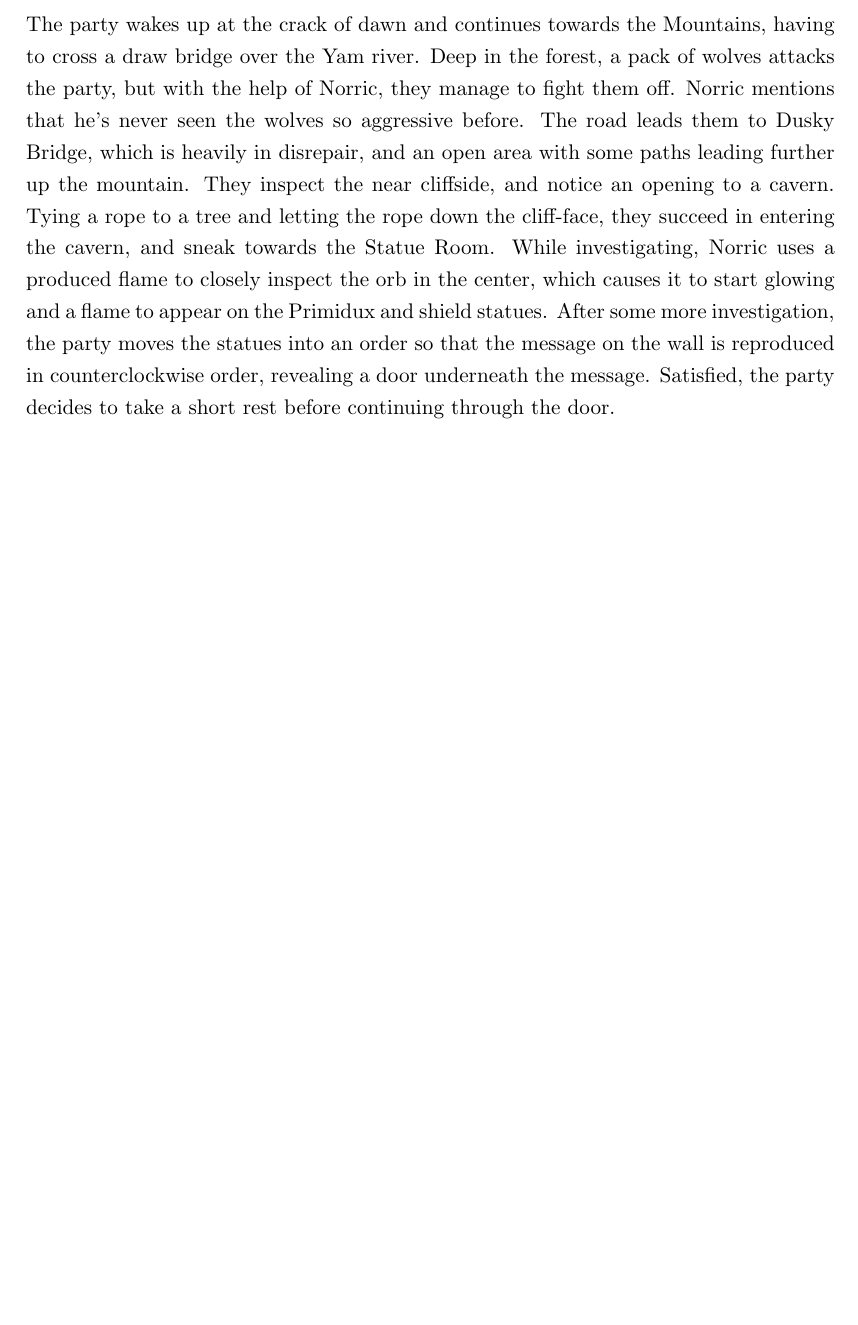
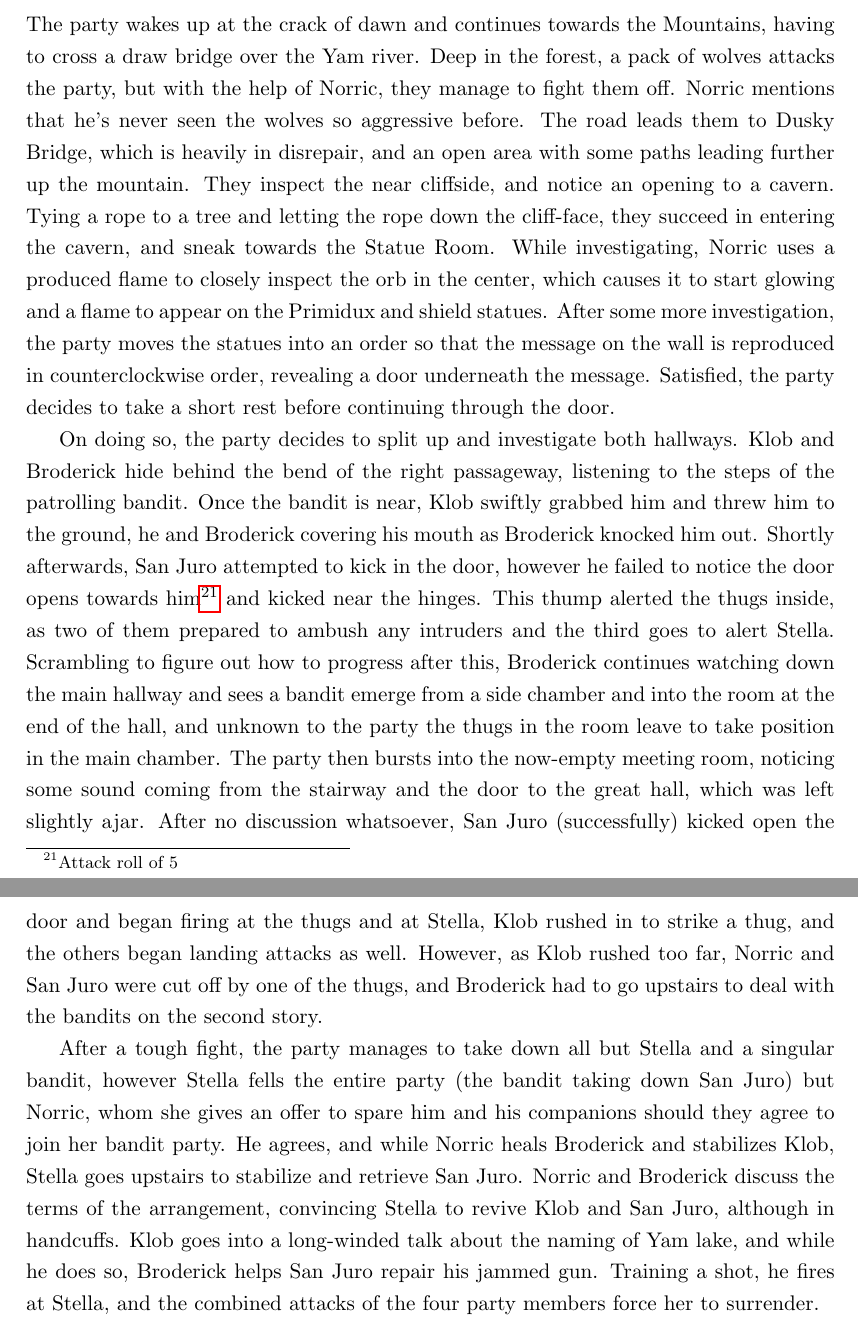
Before and after one commit to Patrisimo/DnD, a LaTeX document (story.tex, which reads record/log.tex): part of page 52 of 52 before the commit and two parts of pages 52 and 53 of 53 after it, the two joined at a grey line, cut so that both start at the same text, the shorter picture padded with empty space. Compiled offline with pdfLaTeX.

Commit message:
Notes from today's session

```diff
--- a/record/log.tex
+++ b/record/log.tex
@@ -12,3 +12,7 @@ In celebration, Mia took the party to the Borscht Bowl Club, and explained that
 
 \subsubsection{Ket 23}
 The party wakes up at the crack of dawn and continues towards the Mountains, having to cross a draw bridge over the Yam river. Deep in the forest, a pack of wolves attacks the party, but with the help of Norric, they manage to fight them off. Norric mentions that he's never seen the wolves so aggressive before. The road leads them to Dusky Bridge, which is heavily in disrepair, and an open area with some paths leading further up the mountain. They inspect the near cliffside, and notice an opening to a cavern. Tying a rope to a tree and letting the rope down the cliff-face, they succeed in entering the cavern, and sneak towards the Statue Room. While investigating, Norric uses a produced flame to closely inspect the orb in the center, which causes it to start glowing and a flame to appear on the Primidux and shield statues. After some more investigation, the party moves the statues into an order so that the message on the wall is reproduced in counterclockwise order, revealing a door underneath the message. Satisfied, the party decides to take a short rest before continuing through the door.
+
+On doing so, the party decides to split up and investigate both hallways. Klob and Broderick hide behind the bend of the right passageway, listening to the steps of the patrolling bandit. Once the bandit is near, Klob swiftly grabbed him and threw him to the ground, he and Broderick covering his mouth as Broderick knocked him out. Shortly afterwards, San Juro attempted to kick in the door, however he failed to notice the door opens towards him\footnote{Attack roll of 5} and kicked near the hinges. This thump alerted the thugs inside, as two of them prepared to ambush any intruders and the third goes to alert Stella. Scrambling to figure out how to progress after this, Broderick continues watching down the main hallway and sees a bandit emerge from a side chamber and into the room at the end of the hall, and unknown to the party the thugs in the room leave to take position in the main chamber. The party then bursts into the now-empty meeting room, noticing some sound coming from the stairway and the door to the great hall, which was left slightly ajar. After no discussion whatsoever, San Juro (successfully) kicked open the door and began firing at the thugs and at Stella, Klob rushed in to strike a thug, and the others began landing attacks as well. However, as Klob rushed too far, Norric and San Juro were cut off by one of the thugs, and Broderick had to go upstairs to deal with the bandits on the second story.
+
+After a tough fight, the party manages to take down all but Stella and a singular bandit, however Stella fells the entire party (the bandit taking down San Juro) but Norric, whom she gives an offer to spare him and his companions should they agree to join her bandit party. He agrees, and while Norric heals Broderick and stabilizes Klob, Stella goes upstairs to stabilize and retrieve San Juro. Norric and Broderick discuss the terms of the arrangement, convincing Stella to revive Klob and San Juro, although in handcuffs. Klob goes into a long-winded talk about the naming of Yam lake, and while he does so, Broderick helps San Juro repair his jammed gun. Training a shot, he fires at Stella, and the combined attacks of the four party members force her to surrender.
```
Also changed, not shown: ideas.txt (+1 -1 lines).
